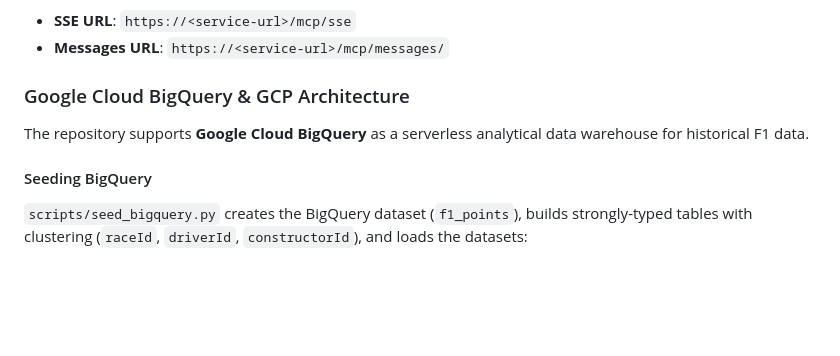
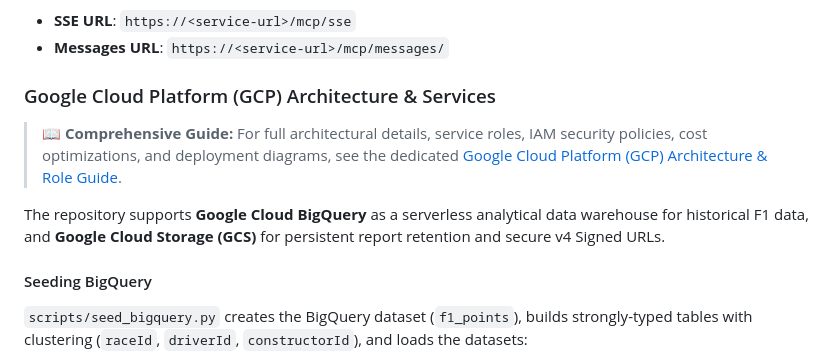
Before and after one commit to thompgt/F1_points_application, a Markdown page: README.md, the part around the change. GitHub-like rendering; blank space fills up the shorter version.

Commit message:
docs: add comprehensive Google Cloud Platform architecture and role guide

```diff
--- a/README.md
+++ b/README.md
@@ -564,9 +564,11 @@ The application includes a [FastMCP](https://github.com/jlowin/fastmcp) server (
 - **SSE URL**: `https://<service-url>/mcp/sse`
 - **Messages URL**: `https://<service-url>/mcp/messages/`
 
-### Google Cloud BigQuery & GCP Architecture
+### Google Cloud Platform (GCP) Architecture & Services
 
-The repository supports **Google Cloud BigQuery** as a serverless analytical data warehouse for historical F1 data.
+> 📖 **Comprehensive Guide:** For full architectural details, service roles, IAM security policies, cost optimizations, and deployment diagrams, see the dedicated [Google Cloud Platform (GCP) Architecture & Role Guide](GOOGLE_CLOUD.md).
+
+The repository supports **Google Cloud BigQuery** as a serverless analytical data warehouse for historical F1 data, and **Google Cloud Storage (GCS)** for persistent report retention and secure v4 Signed URLs.
 
 #### Seeding BigQuery
 
```
Also changed, not shown: DEPLOYMENT_CHECKLIST.md (+1 -0 lines), GOOGLE_CLOUD.md (added, +254 -0 lines).
